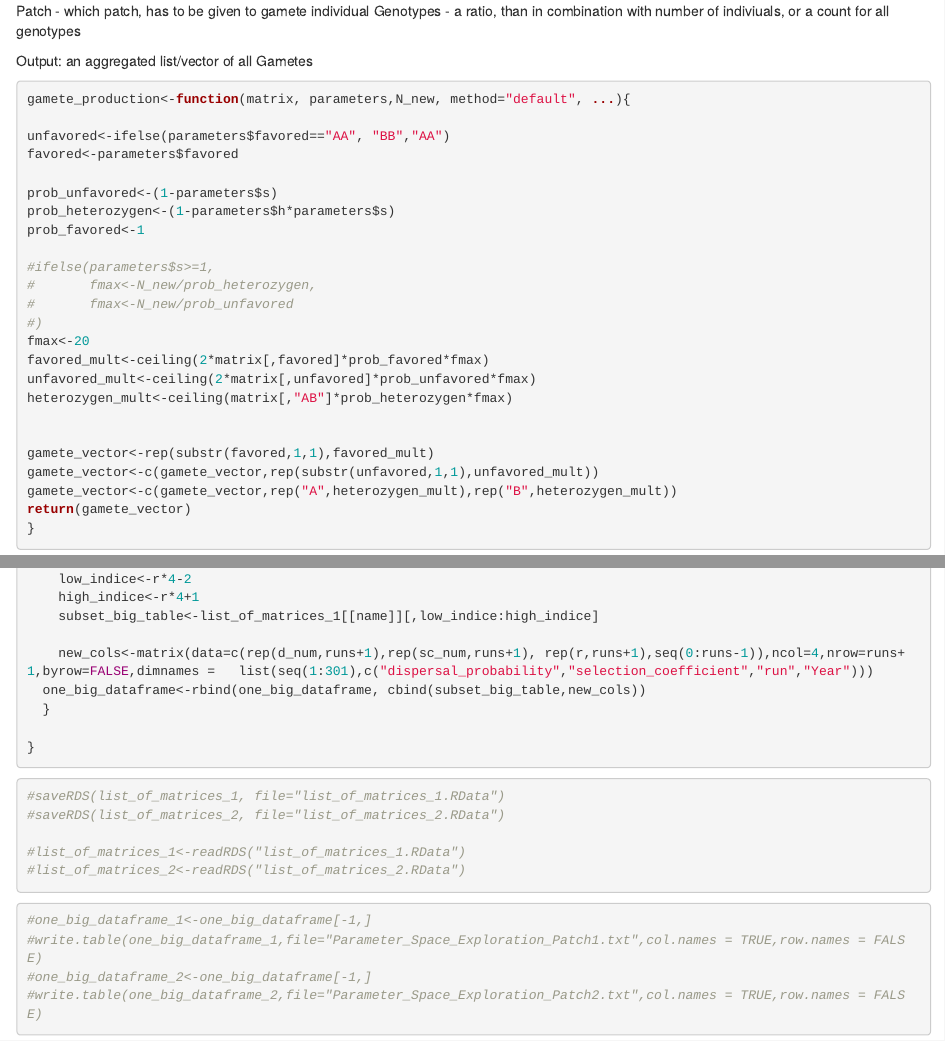
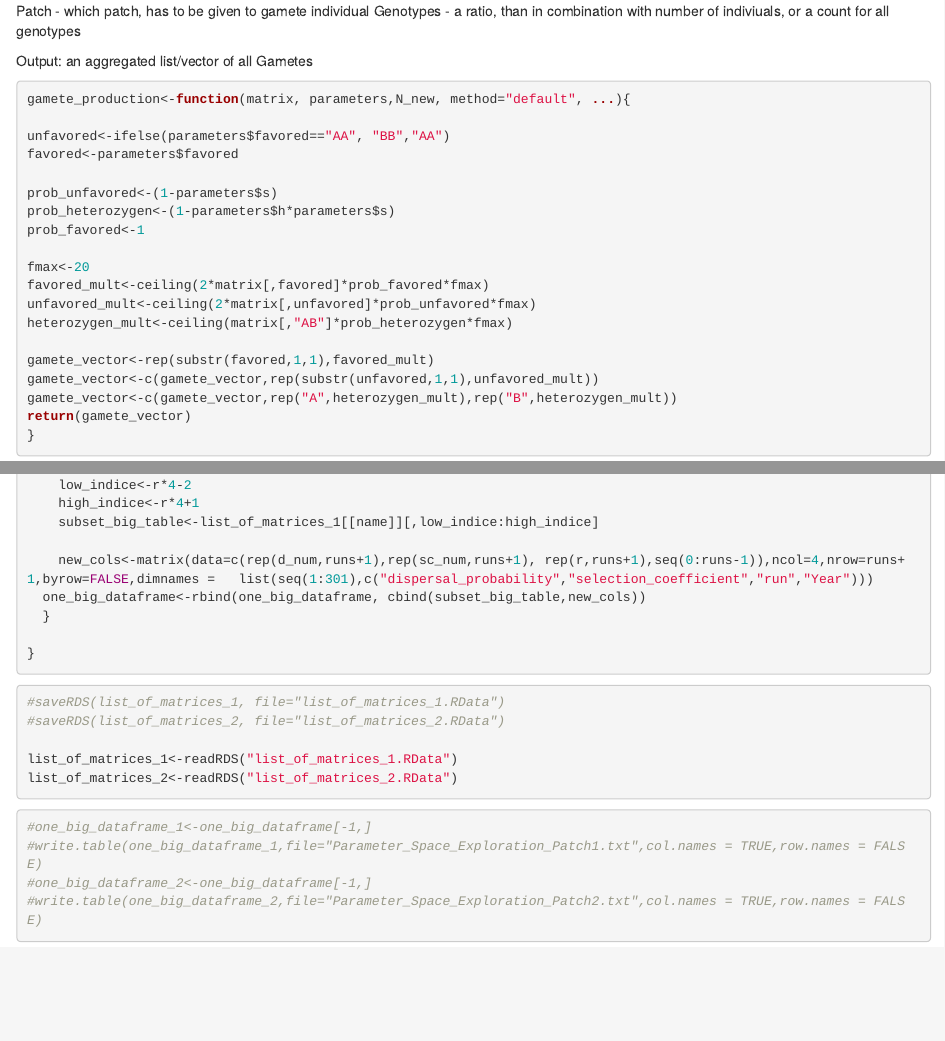
Before and after one commit to DKemp98/CE_local_Adaptation, an R Markdown document (Project.Rmd): the page in a window 1100 px wide, from 2220 px down, and a second part further down, joined at a grey line. Rendered offline with R 4.5, knitr and Pandoc, with nearby package versions; code that draws random numbers runs with fixed seeds of ours; some code elsewhere in the file could not run offline; long lines of code are wrapped.

Commit message:
-New parameter space exploration, smaller paras -new plotting function, for brevity -Gamete Population was simplifyed, which cuts overall time performance by half, but may prove not suitable for very small populations and high selection coefficients

````diff
--- a/Project.Rmd
+++ b/Project.Rmd
@@ -112,15 +112,10 @@ prob_unfavored<-(1-parameters$s)
 prob_heterozygen<-(1-parameters$h*parameters$s)
 prob_favored<-1
 
-#ifelse(parameters$s>=1,
-#       fmax<-N_new/prob_heterozygen,
-#       fmax<-N_new/prob_unfavored
-#)
 fmax<-20
 favored_mult<-ceiling(2*matrix[,favored]*prob_favored*fmax)
 unfavored_mult<-ceiling(2*matrix[,unfavored]*prob_unfavored*fmax)
 heterozygen_mult<-ceiling(matrix[,"AB"]*prob_heterozygen*fmax)
-
 
 gamete_vector<-rep(substr(favored,1,1),favored_mult)
 gamete_vector<-c(gamete_vector,rep(substr(unfavored,1,1),unfavored_mult))
@@ -451,8 +446,8 @@ for (name in names(list_of_matrices_1)){
 #saveRDS(list_of_matrices_1, file="list_of_matrices_1.RData")
 #saveRDS(list_of_matrices_2, file="list_of_matrices_2.RData")
 
-#list_of_matrices_1<-readRDS("list_of_matrices_1.RData")
-#list_of_matrices_2<-readRDS("list_of_matrices_2.RData")
+list_of_matrices_1<-readRDS("list_of_matrices_1.RData")
+list_of_matrices_2<-readRDS("list_of_matrices_2.RData")
 ```
 
 ```{r}
````
Also changed, not shown: list_of_matrices_1.RData (added), list_of_matrices_1_vast_para_space.RData (added), list_of_matrices_2.RData (added), list_of_matrices_2_vast_para_space.RData (added), Project.Rmd (4 more changed lines).
